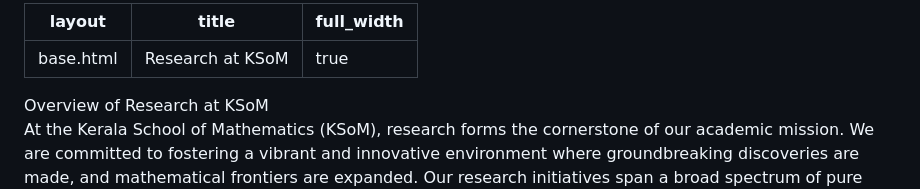
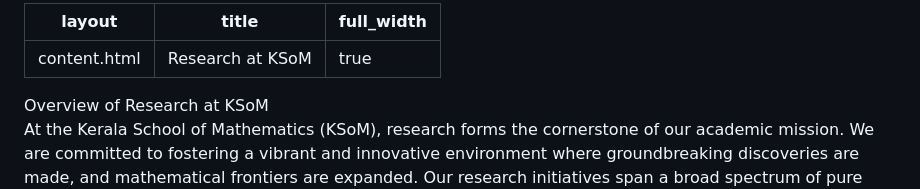
Before and after one commit to ksom-coe/ksom-coe.github.io, a Markdown page: research/index.md, the part around the change. Drawn GitHub-style.

```diff
--- a/research/index.md
+++ b/research/index.md
@@ -1,5 +1,5 @@
 ---
-layout: base.html
+layout: content.html
 title: Research at KSoM
 full_width: true
 ---
```
